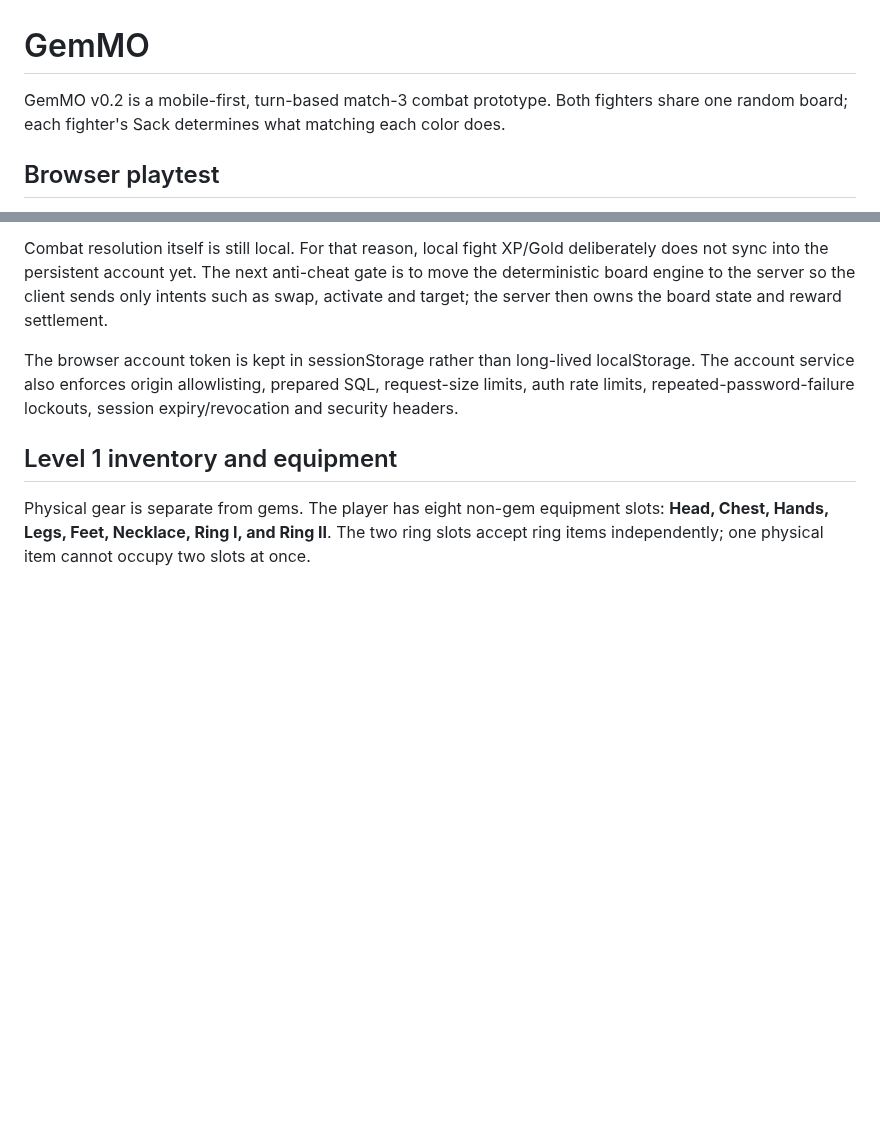
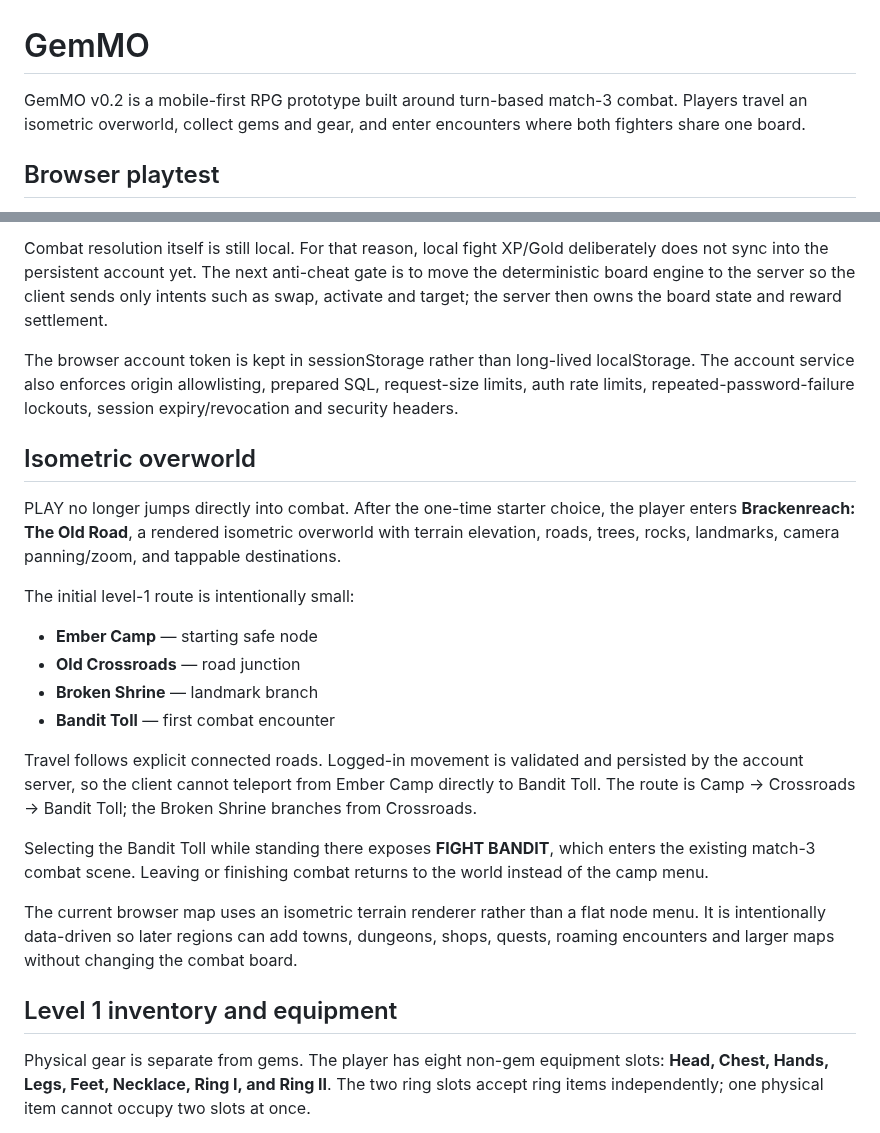
Before and after one commit to CaptainPWilly/GemMO, a Markdown page: README.md, 2 parts joined by grey strips. Rendered like a GitHub page; blank space fills up the shorter version.

Commit message:
Document Brackenreach isometric overworld

```diff
--- a/README.md
+++ b/README.md
@@ -1,6 +1,6 @@
 # GemMO
 
-GemMO v0.2 is a mobile-first, turn-based match-3 combat prototype. Both fighters share one random board; each fighter's Sack determines what matching each color does.
+GemMO v0.2 is a mobile-first RPG prototype built around turn-based match-3 combat. Players travel an isometric overworld, collect gems and gear, and enter encounters where both fighters share one board.
 
 ## Browser playtest
 
@@ -55,6 +55,23 @@ The client has no API that can directly set level, XP, Gold, inventory grants or
 Combat resolution itself is still local. For that reason, local fight XP/Gold deliberately does not sync into the persistent account yet. The next anti-cheat gate is to move the deterministic board engine to the server so the client sends only intents such as swap, activate and target; the server then owns the board state and reward settlement.
 
 The browser account token is kept in sessionStorage rather than long-lived localStorage. The account service also enforces origin allowlisting, prepared SQL, request-size limits, auth rate limits, repeated-password-failure lockouts, session expiry/revocation and security headers.
+
+## Isometric overworld
+
+PLAY no longer jumps directly into combat. After the one-time starter choice, the player enters **Brackenreach: The Old Road**, a rendered isometric overworld with terrain elevation, roads, trees, rocks, landmarks, camera panning/zoom, and tappable destinations.
+
+The initial level-1 route is intentionally small:
+
+- **Ember Camp** — starting safe node
+- **Old Crossroads** — road junction
+- **Broken Shrine** — landmark branch
+- **Bandit Toll** — first combat encounter
+
+Travel follows explicit connected roads. Logged-in movement is validated and persisted by the account server, so the client cannot teleport from Ember Camp directly to Bandit Toll. The route is Camp → Crossroads → Bandit Toll; the Broken Shrine branches from Crossroads.
+
+Selecting the Bandit Toll while standing there exposes **FIGHT BANDIT**, which enters the existing match-3 combat scene. Leaving or finishing combat returns to the world instead of the camp menu.
+
+The current browser map uses an isometric terrain renderer rather than a flat node menu. It is intentionally data-driven so later regions can add towns, dungeons, shops, quests, roaming encounters and larger maps without changing the combat board.
 
 ## Level 1 inventory and equipment
 
```
